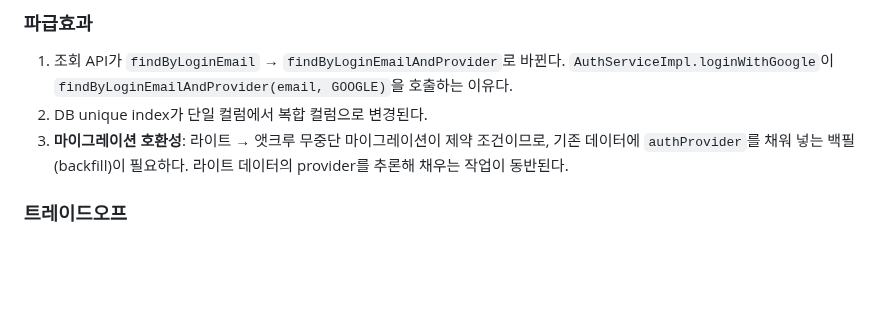
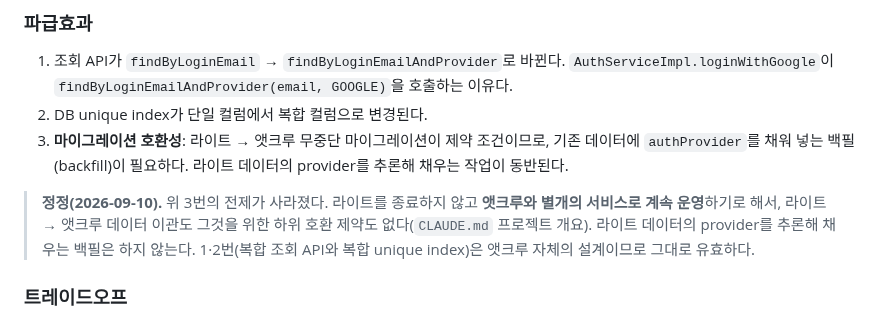
Before and after one commit to pack-in/at-crew-backend, a Markdown page: docs/design/auth-firebase-architecture-deep-dive.md, the part around the change. Drawn GitHub-style; blank space fills up the shorter version.

```diff
--- a/docs/design/auth-firebase-architecture-deep-dive.md
+++ b/docs/design/auth-firebase-architecture-deep-dive.md
@@ -245,6 +245,11 @@ Firebase ID Token은 Google, Apple, 익명 로그인, **그리고 Firebase 자
 1. 조회 API가 `findByLoginEmail` → `findByLoginEmailAndProvider`로 바뀐다. `AuthServiceImpl.loginWithGoogle`이 `findByLoginEmailAndProvider(email, GOOGLE)`을 호출하는 이유다.
 2. DB unique index가 단일 컬럼에서 복합 컬럼으로 변경된다.
 3. **마이그레이션 호환성**: 라이트 → 앳크루 무중단 마이그레이션이 제약 조건이므로, 기존 데이터에 `authProvider`를 채워 넣는 백필(backfill)이 필요하다. 라이트 데이터의 provider를 추론해 채우는 작업이 동반된다.
+
+> **정정(2026-09-10).** 위 3번의 전제가 사라졌다. 라이트를 종료하지 않고 **앳크루와 별개의 서비스로
+> 계속 운영**하기로 해서, 라이트 → 앳크루 데이터 이관도 그것을 위한 하위 호환 제약도 없다(`CLAUDE.md`
+> 프로젝트 개요). 라이트 데이터의 provider를 추론해 채우는 백필은 하지 않는다. 1·2번(복합 조회 API와
+> 복합 unique index)은 앳크루 자체의 설계이므로 그대로 유효하다.
 
 ### 트레이드오프
 
```
Also changed, not shown: CLAUDE.md (+5 -2 lines), docs/design/mariadb-migration-design.md (+5 -0 lines).
